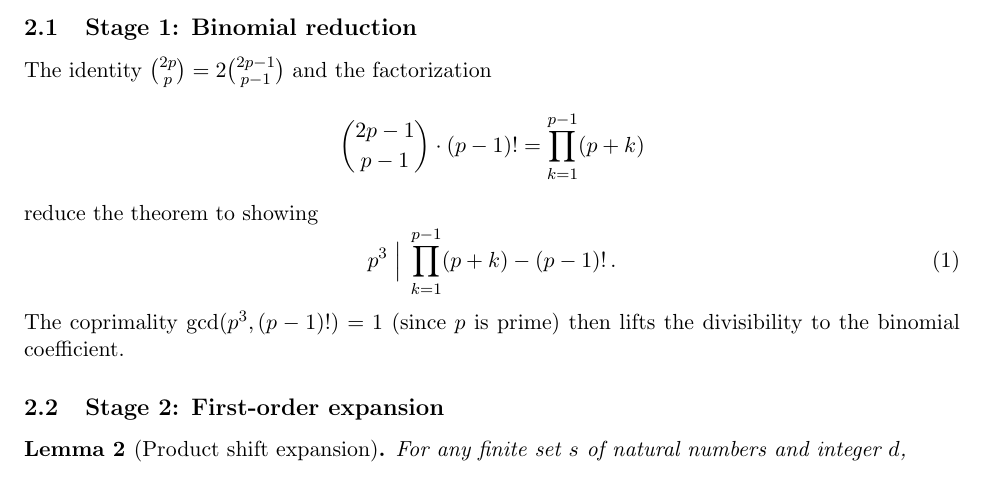
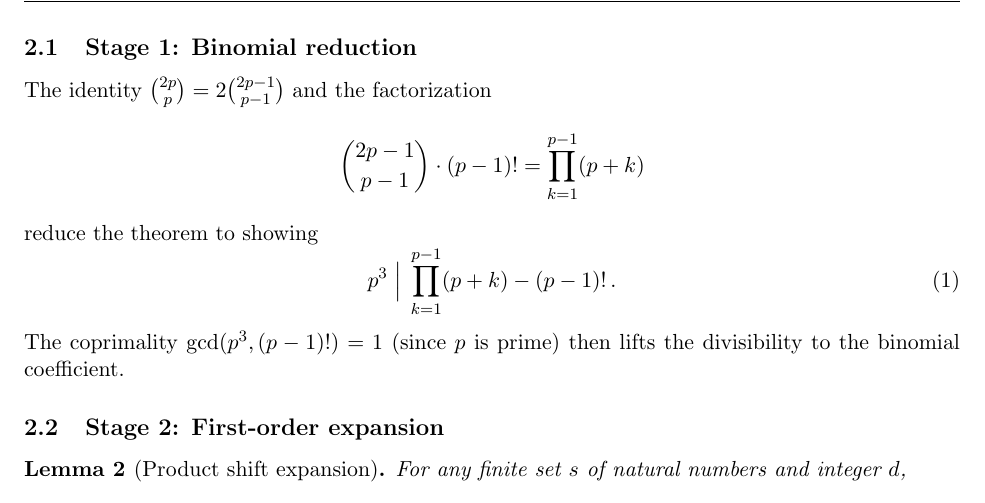
Before and after one commit to ARGO-LABORATORY/Wolstenholme_1862, a LaTeX paper (wolstenholme_paper.tex): part of page 2 of 11, cut so that both start at the same text. Compiled offline with pdfLaTeX.

Commit message:
Move citation to header to avoid blocking page number

```diff
--- a/wolstenholme_paper.tex
+++ b/wolstenholme_paper.tex
@@ -31,9 +31,9 @@
 
 \pagestyle{fancy}
 \fancyhf{}
-\renewcommand{\headrulewidth}{0pt}
+\renewcommand{\headrulewidth}{0.4pt}
+\fancyhead[L]{\footnotesize\textit{Citation: Linhares, A. ``Deep Vision: A Formal Proof of Wolstenholme's Theorem in Lean~4,'' Argolab.org Report for Dissemination, 2026.}}
 \fancyfoot[C]{\thepage}
-\fancyfoot[L]{\footnotesize\textit{Citation: Linhares, A. ``Deep Vision: A Formal Proof of Wolstenholme's Theorem in Lean~4,'' Argolab.org Report for Dissemination, 2026.}}
 
 \begin{document}
 \maketitle
```
Also changed, not shown: wolstenholme_paper.pdf.
